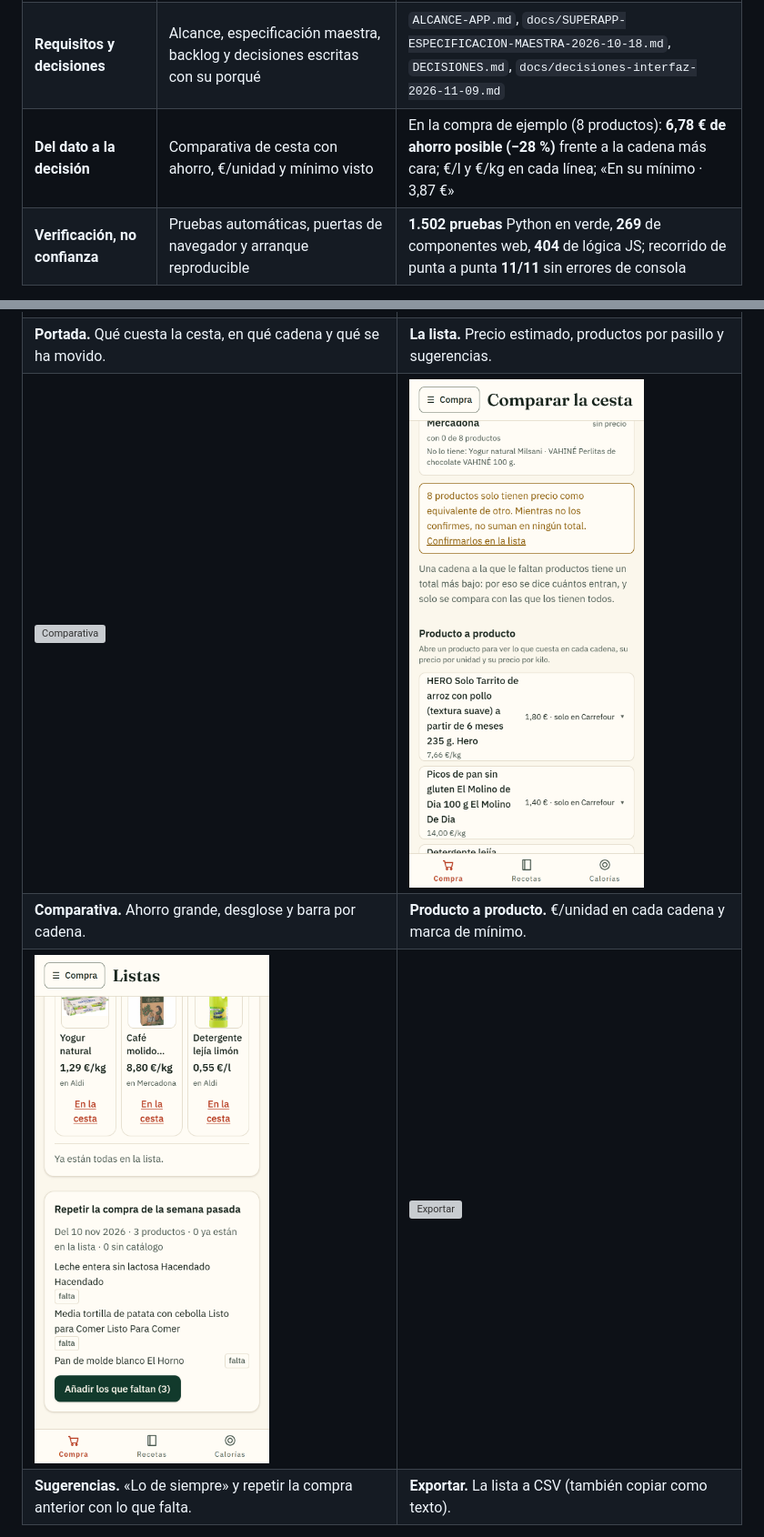
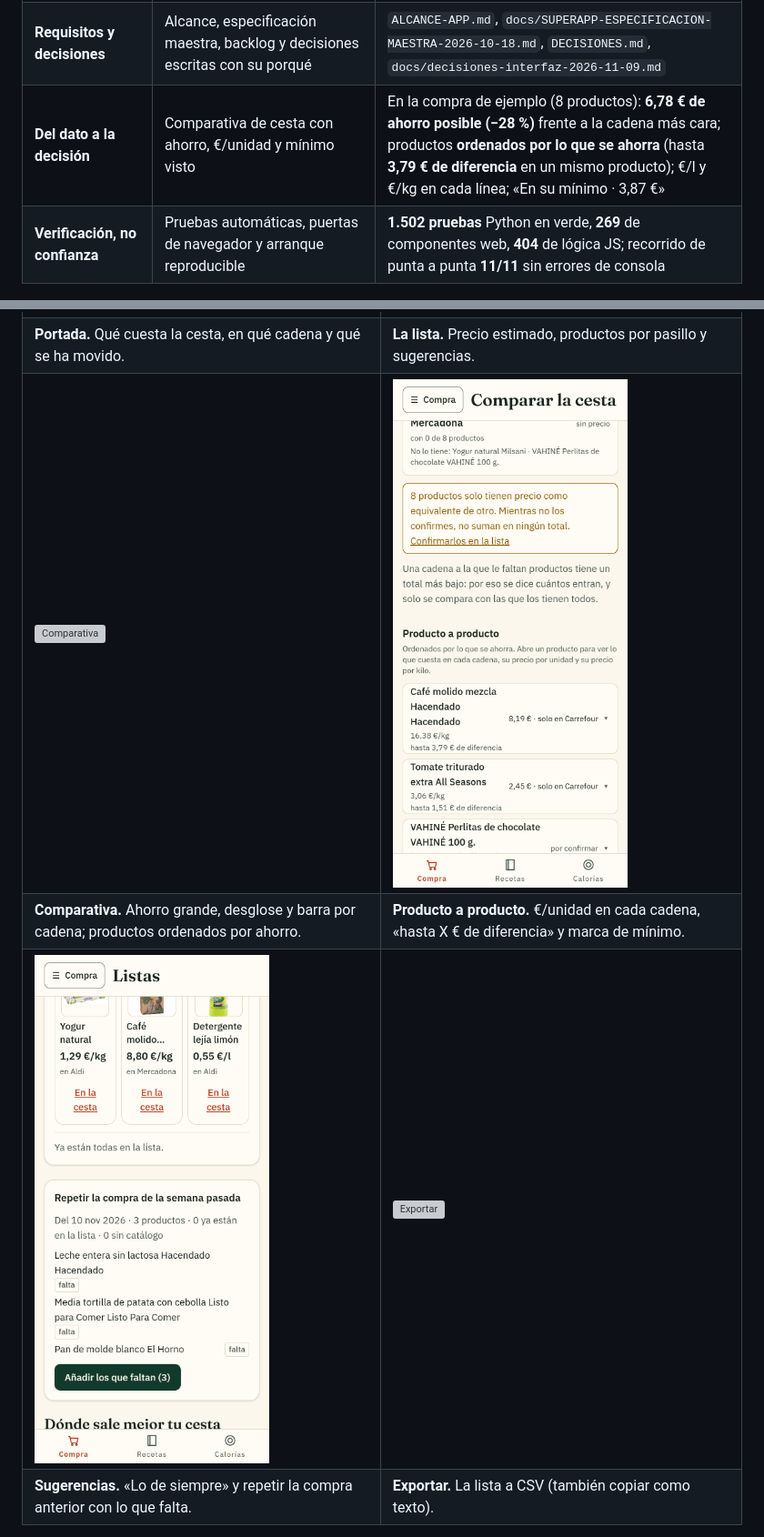
Before and after one commit to ErDeivih/cesta, a Markdown page: PORTFOLIO.md, 2 parts joined by grey strips. Shown at 91% size. Rendered like a GitHub page; pictures changed too: docs/portfolio/02b-productos.png, docs/portfolio/03-sugerencias.png; grey boxes are pictures that could not be loaded.

Commit message:
Portfolio: capturas regeneradas con el formato y el orden por ahorro

```diff
--- a/PORTFOLIO.md
+++ b/PORTFOLIO.md
@@ -27,7 +27,7 @@ sin inventar precios, sin contar ofertas condicionadas como descuento real y sin
 | **Calidad de datos** | Identidad por EAN, reglas de unidad, guardas de cobertura y avisos | Precisión del emparejamiento **91,1 %** medida sobre **4.804 pares** con verdad de código de barras; EAN en el **48,5 %** del catálogo; cada cadena declara filas, referencia, huecos y veredicto |
 | **Análisis de competencia** | Qué hacen Soysuper, Idealo, CamelCamelCamel, Lidl Plus, Mercadona y Yuka; qué se copia y qué no | `INVESTIGACION-APP.md`, `docs/COMPETENCIA.md` |
 | **Requisitos y decisiones** | Alcance, especificación maestra, backlog y decisiones escritas con su porqué | `ALCANCE-APP.md`, `docs/SUPERAPP-ESPECIFICACION-MAESTRA-2026-10-18.md`, `DECISIONES.md`, `docs/decisiones-interfaz-2026-11-09.md` |
-| **Del dato a la decisión** | Comparativa de cesta con ahorro, €/unidad y mínimo visto | En la compra de ejemplo (8 productos): **6,78 € de ahorro posible (−28 %)** frente a la cadena más cara; €/l y €/kg en cada línea; «En su mínimo · 3,87 €» |
+| **Del dato a la decisión** | Comparativa de cesta con ahorro, €/unidad y mínimo visto | En la compra de ejemplo (8 productos): **6,78 € de ahorro posible (−28 %)** frente a la cadena más cara; productos **ordenados por lo que se ahorra** (hasta **3,79 € de diferencia** en un mismo producto); €/l y €/kg en cada línea; «En su mínimo · 3,87 €» |
 | **Verificación, no confianza** | Pruebas automáticas, puertas de navegador y arranque reproducible | **1.502 pruebas** Python en verde, **269** de componentes web, **404** de lógica JS; recorrido de punta a punta **11/11** sin errores de consola |
 
 **Cómo se ve la comparación honesta.** El ahorro grande es la suma, línea a línea, de lo que
@@ -43,7 +43,7 @@ en su **mínimo histórico** se marca. Nada de «0,00 €» cuando falta un dato
 | ![Portada](docs/portfolio/00-portada.png) | ![Lista](docs/portfolio/01-lista.png) |
 | **Portada.** Qué cuesta la cesta, en qué cadena y qué se ha movido. | **La lista.** Precio estimado, productos por pasillo y sugerencias. |
 | ![Comparativa](docs/portfolio/02-comparativa.png) | ![Producto a producto](docs/portfolio/02b-productos.png) |
-| **Comparativa.** Ahorro grande, desglose y barra por cadena. | **Producto a producto.** €/unidad en cada cadena y marca de mínimo. |
+| **Comparativa.** Ahorro grande, desglose y barra por cadena; productos ordenados por ahorro. | **Producto a producto.** €/unidad en cada cadena, «hasta X € de diferencia» y marca de mínimo. |
 | ![Sugerencias](docs/portfolio/03-sugerencias.png) | ![Exportar](docs/portfolio/04-exportar.png) |
 | **Sugerencias.** «Lo de siempre» y repetir la compra anterior con lo que falta. | **Exportar.** La lista a CSV (también copiar como texto). |
 
```
Also changed, not shown: docs/portfolio/01-lista.png.
